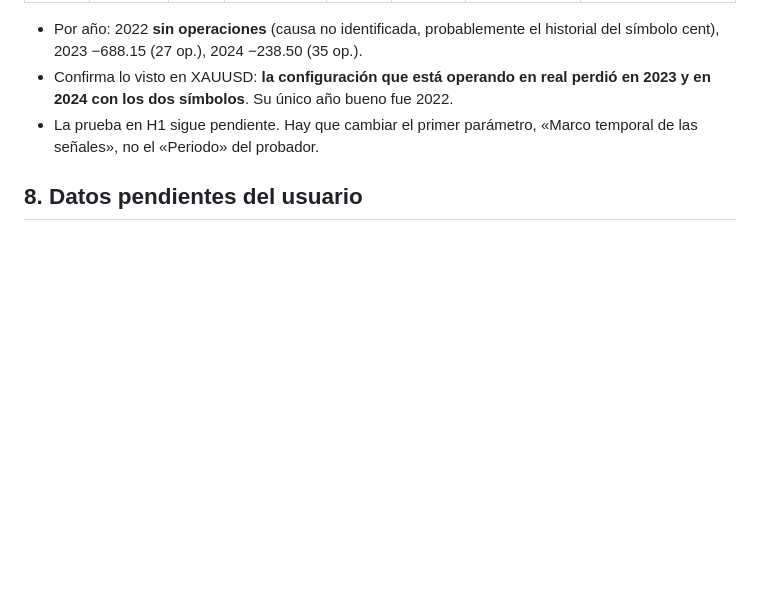
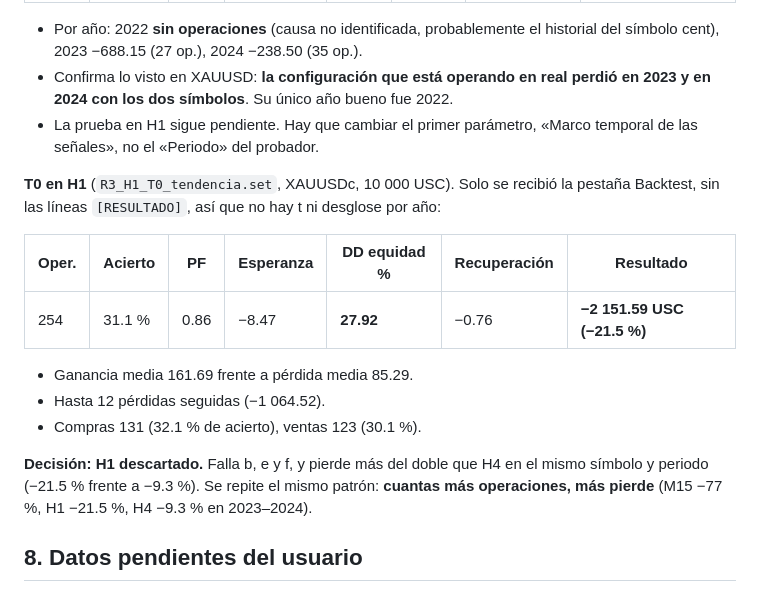
Before and after one commit to danieljoseguerramontalvo-bot/Kathe, a Markdown page: MQL5/PROTOCOLO.md, the part around the change. Rendered like a GitHub page; blank space fills up the shorter version.

Commit message:
Record T0 on H1: rejected, it loses more than H4
T0 on H1 made 254 trades on XAUUSDc, with PF 0.86, -21.5 % and a 27.9 %
equity drawdown. It fails criteria b, e and f. On the same symbol and
period, H4 lost 9.3 %: the more often it trades, the more it loses. The
live setup stays on H4.

Co-Authored-By: Claude Opus 5.5 <noreply@anthropic.com>
Claude-Session: https://claude.ai/code/session_01GSjmr2cWv5DmKv8f139Mib

```diff
--- a/MQL5/PROTOCOLO.md
+++ b/MQL5/PROTOCOLO.md
@@ -521,6 +521,21 @@ vez en **XAUUSDc** (cuenta Cent, depósito 10 000 USC):
 - Confirma lo visto en XAUUSD: **la configuración que está operando en real perdió en 2023 y en 2024 con los dos símbolos**. Su único año bueno fue 2022.
 - La prueba en H1 sigue pendiente. Hay que cambiar el primer parámetro, «Marco temporal de las señales», no el «Periodo» del probador.
 
+**T0 en H1** (`R3_H1_T0_tendencia.set`, XAUUSDc, 10 000 USC). Solo se recibió la pestaña Backtest,
+sin las líneas `[RESULTADO]`, así que no hay t ni desglose por año:
+
+| Oper. | Acierto | PF | Esperanza | DD equidad % | Recuperación | Resultado |
+|---|---|---|---|---|---|---|
+| 254 | 31.1 % | 0.86 | −8.47 | **27.92** | −0.76 | **−2 151.59 USC (−21.5 %)** |
+
+- Ganancia media 161.69 frente a pérdida media 85.29.
+- Hasta 12 pérdidas seguidas (−1 064.52).
+- Compras 131 (32.1 % de acierto), ventas 123 (30.1 %).
+
+**Decisión: H1 descartado.** Falla b, e y f, y pierde más del doble que H4 en el mismo símbolo
+y periodo (−21.5 % frente a −9.3 %). Se repite el mismo patrón: **cuantas más operaciones, más
+pierde** (M15 −77 %, H1 −21.5 %, H4 −9.3 % en 2023–2024).
+
 ## 8. Datos pendientes del usuario
 
 1. Apalancamiento, retrasos y divisa del depósito usados en la prueba de +236 USD (se deduce 1:100).
```
